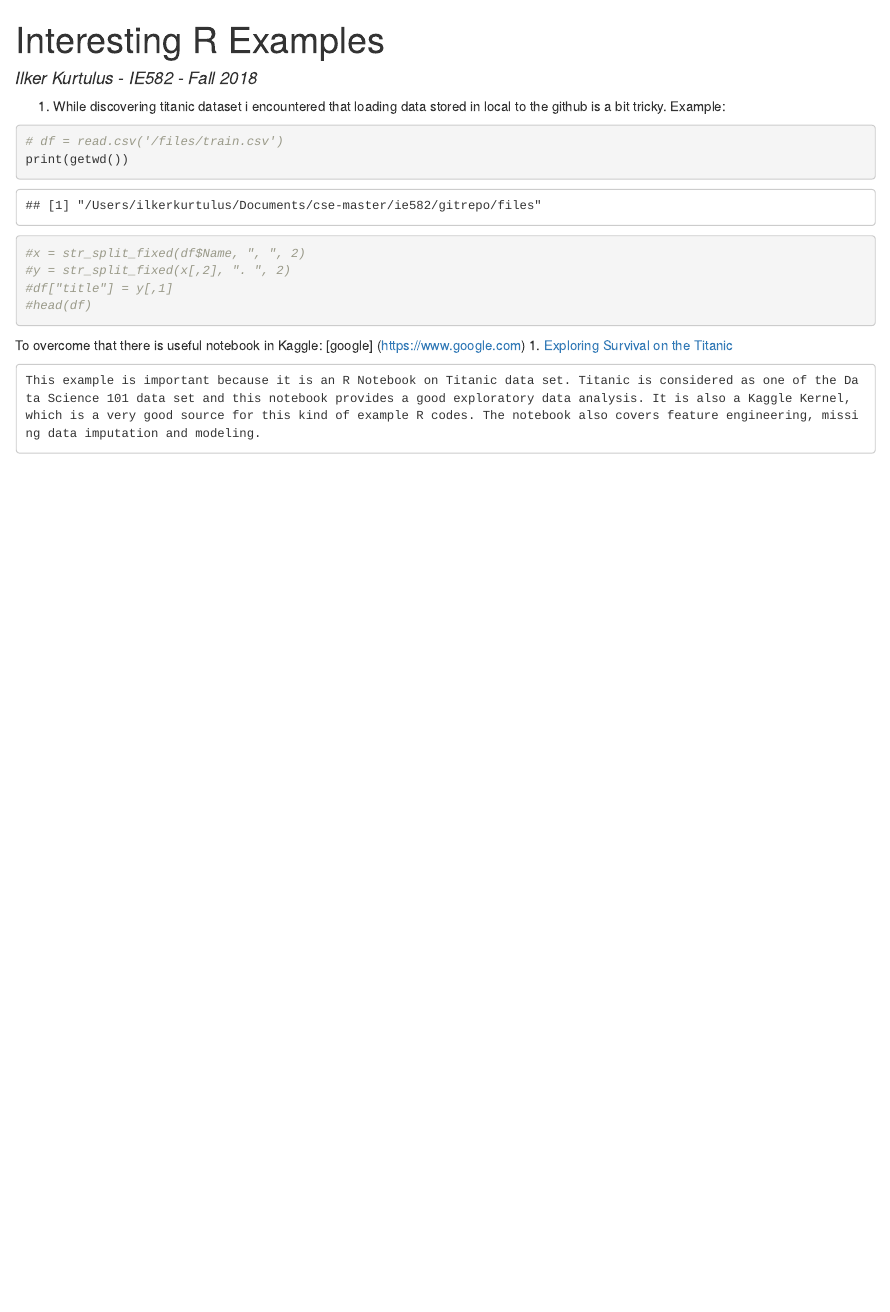
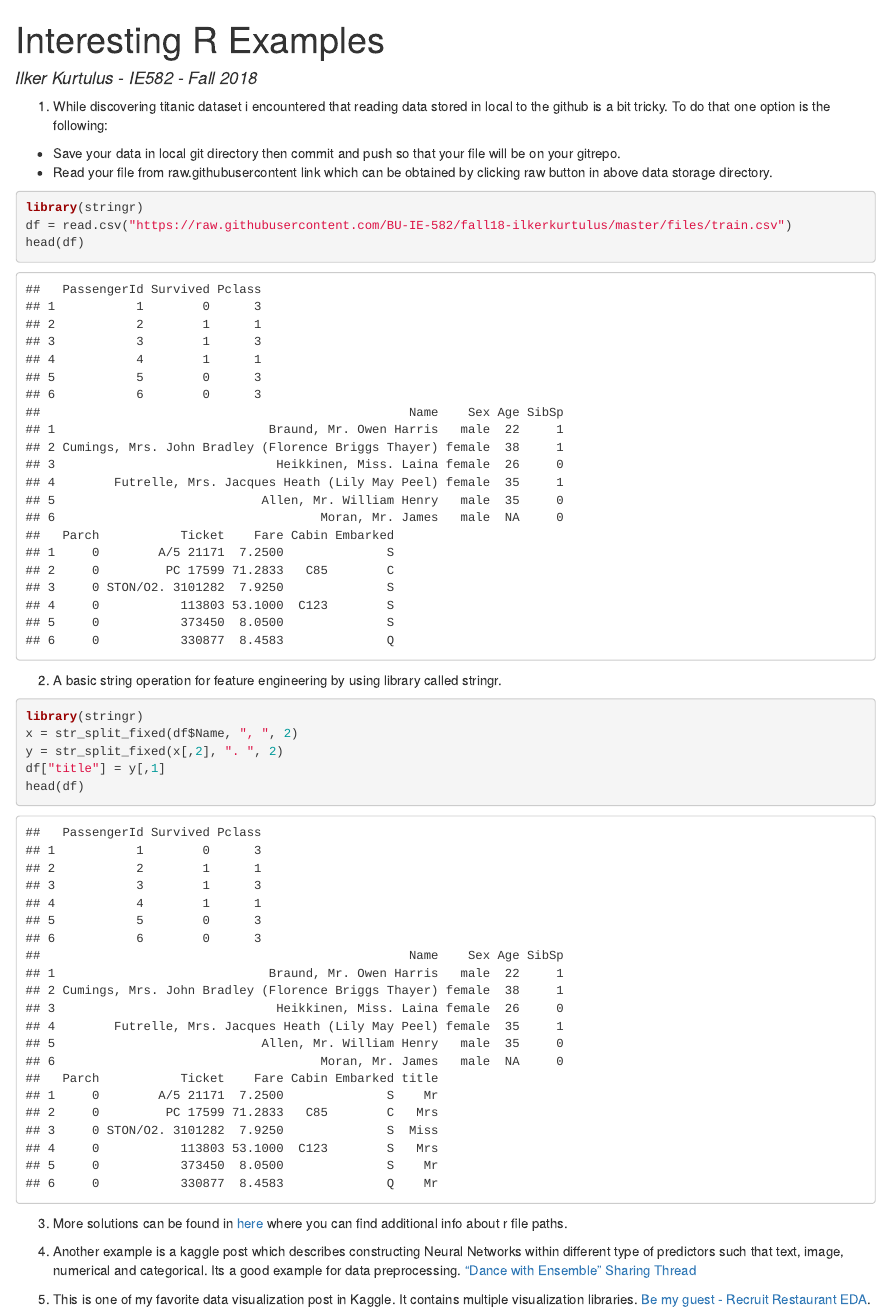
Before and after one commit to BU-IE-582/fall18-ilkerkurtulus, an R Markdown document (files/interesting_examples.Rmd): the page in a window 1100 px wide, from its top. The pictures show the output file files/interesting_examples.html that the author committed with the source, opened offline.

Commit message:
all 5 examples completed

````diff
--- a/files/interesting_examples.Rmd
+++ b/files/interesting_examples.Rmd
@@ -13,19 +13,28 @@ rmarkdown::render("/home/baydogan/Courses/IE582/Fall18/Guidelines/example_homewo
 ```
 
 
-1. While discovering titanic dataset i encountered that loading data stored in local to the github is a bit tricky.
-Example:
+1. While discovering titanic dataset i encountered that reading data stored in local to the github is a bit tricky.
+To do that one option is the following:
++ Save your data in local git directory then commit and push so that your file will be on your gitrepo.
++ Read your file from raw.githubusercontent link which can be obtained by clicking raw button in above data storage directory.
 ```{r eval=TRUE}
-# df = read.csv('/files/train.csv')
-print(getwd())
-#x = str_split_fixed(df$Name, ", ", 2)
-#y = str_split_fixed(x[,2], ". ", 2)
-#df["title"] = y[,1]
-#head(df)
+library(stringr)
+df = read.csv("https://raw.githubusercontent.com/BU-IE-582/fall18-ilkerkurtulus/master/files/train.csv")
+head(df)
 ```
 
-To overcome that there is useful notebook in Kaggle:
-[google] (https://www.google.com)
-1. [Exploring Survival on the Titanic](https://www.kaggle.com/mrisdal/exploring-survival-on-the-titanic)
+2. A basic string operation for feature engineering by using library called stringr.
 
-    This example is important because it is an R Notebook on Titanic data set. Titanic is considered as one of the Data Science 101 data set and this notebook provides a good exploratory data analysis. It is also a Kaggle Kernel, which is a very good source for this kind of example R codes. The notebook also covers feature engineering, missing data imputation and modeling.
+```{r eval=TRUE}
+library(stringr)
+x = str_split_fixed(df$Name, ", ", 2)
+y = str_split_fixed(x[,2], ". ", 2)
+df["title"] = y[,1]
+head(df)
+```
+
+3. More solutions can be found in [here]("https://blogdown-demo.rbind.io/2018/02/27/r-file-paths/") where you can find additional info about r file paths.
+
+4. Another example is a kaggle post which describes constructing Neural Networks within different type of predictors such that text, image, numerical and categorical. Its a good example for data preprocessing.  ["Dance with Ensemble" Sharing Thread]("https://www.kaggle.com/c/avito-demand-prediction/discussion/59880")
+
+5. This is one of my favorite data visualization post in Kaggle. It contains multiple visualization libraries.  [Be my guest - Recruit Restaurant EDA]("https://www.kaggle.com/headsortails/be-my-guest-recruit-restaurant-eda").
````
Also changed, not shown: files/interesting_examples.html.
